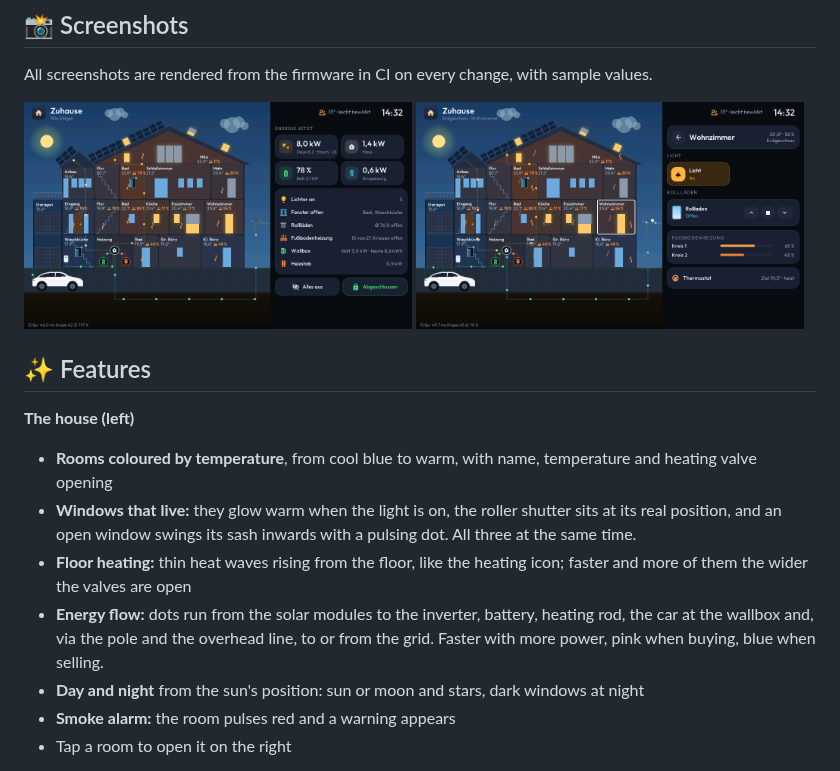
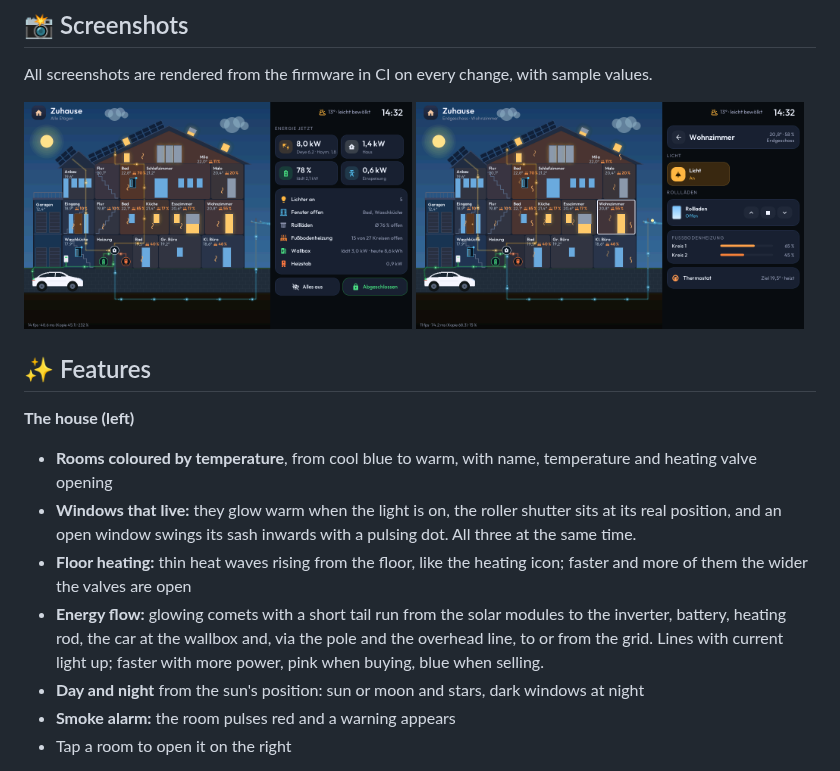
Before and after one commit to firsttris/esphome-house-panel, a Markdown page: README.md, the part around the change. Drawn GitHub-style; pictures changed too: docs/haus.png, docs/raum.png.

Commit message:
Energiefluss: Kometen mit Schein wie im Energie-Dashboard, Leistungsmessung in der Vorschau (#2)
Kometen mit vorgerechnetem Schein und kleinem Schweif statt einfarbiger Punkte; aktive Leitungen heller mit dezentem Schein. Eine Zeichenebene, je Komet nur ein kleines Rechteck neu, Anzahl unverändert. Vorschau misst den Anteil neu gezeichneter Fläche (vorher 5,8 %, Wärmewellen 3,6 %, mit Kometen 4,7 %).

Co-Authored-By: Claude Opus 5.5 <noreply@anthropic.com>
Claude-Session: https://claude.ai/code/session_01DgtLp9KL3ghCu5CXX829wd

```diff
--- a/README.md
+++ b/README.md
@@ -44,7 +44,7 @@ All screenshots are rendered from the firmware in CI on every change, with sampl
 - **Rooms coloured by temperature**, from cool blue to warm, with name, temperature and heating valve opening
 - **Windows that live:** they glow warm when the light is on, the roller shutter sits at its real position, and an open window swings its sash inwards with a pulsing dot. All three at the same time.
 - **Floor heating:** thin heat waves rising from the floor, like the heating icon; faster and more of them the wider the valves are open
-- **Energy flow:** dots run from the solar modules to the inverter, battery, heating rod, the car at the wallbox and, via the pole and the overhead line, to or from the grid. Faster with more power, pink when buying, blue when selling.
+- **Energy flow:** glowing comets with a short tail run from the solar modules to the inverter, battery, heating rod, the car at the wallbox and, via the pole and the overhead line, to or from the grid. Lines with current light up; faster with more power, pink when buying, blue when selling.
 - **Day and night** from the sun's position: sun or moon and stars, dark windows at night
 - **Smoke alarm:** the room pulses red and a warning appears
 - Tap a room to open it on the right
```
Also changed, not shown: 3 other files.
